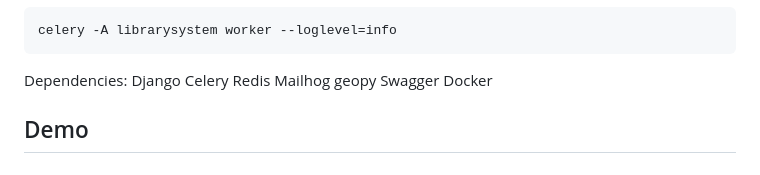
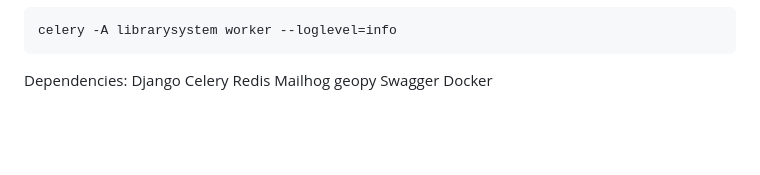
Before and after one commit to yaranasserr/Advanced-Library-Management-System-with-Django-, a Markdown page: README.md, the part around the change printed below. GitHub-like rendering; blank space fills up the shorter version.

```diff
--- a/README.md
+++ b/README.md
@@ -133,4 +135,3 @@ Mailhog
 geopy
 Swagger
 Docker
-## Demo
```
Also changed, not shown: other parts of README.md (+2 -0 lines).
